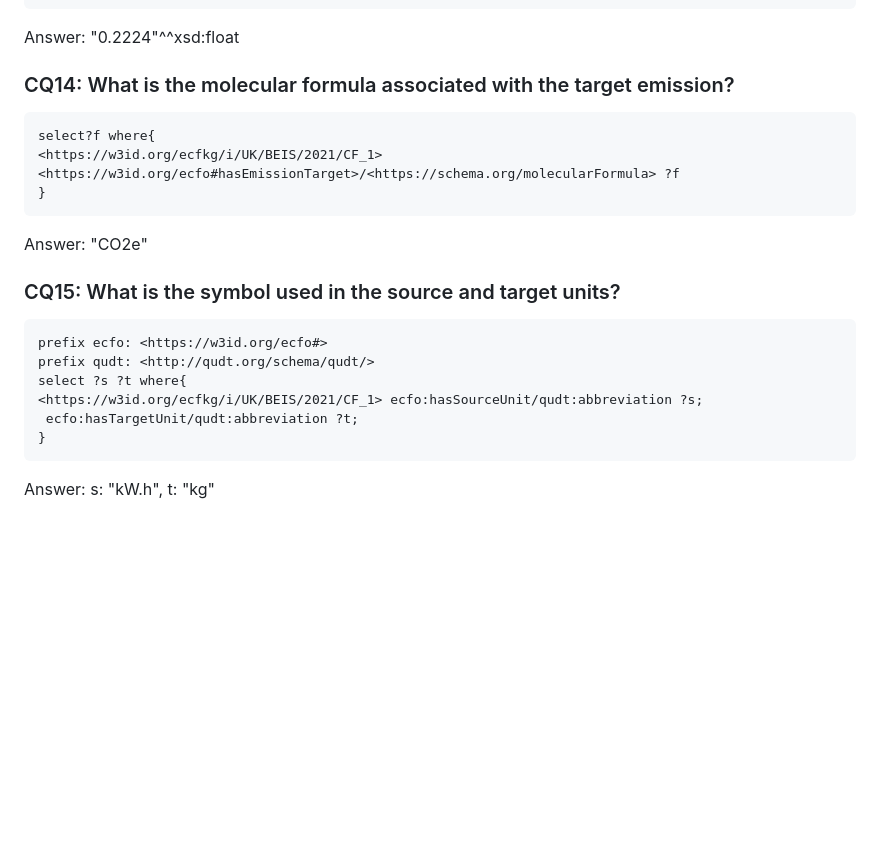
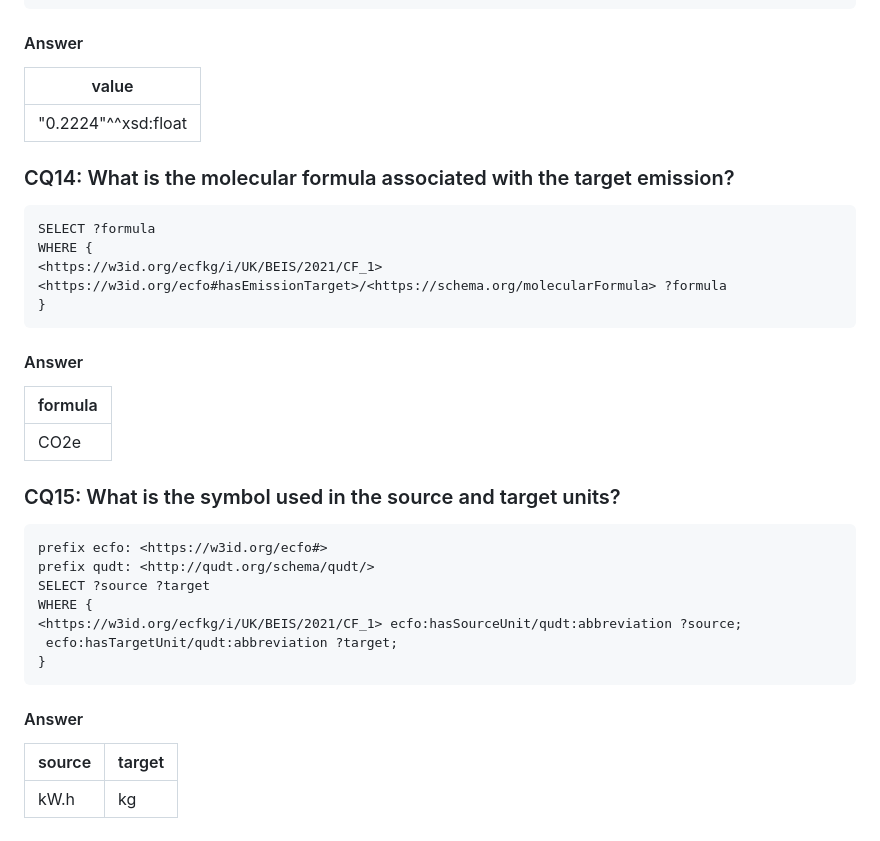
Before and after one commit to TEC-Toolkit/ECFO, a Markdown page: cqs/README.md, the part around one of its changes. Drawn GitHub-style; blank space fills up the shorter version.

````diff
--- a/cqs/README.md
+++ b/cqs/README.md
@@ -159,24 +252,41 @@ select ?u where{
 }
 ```
-Answer: "0.2224"^^xsd:float
+
+#### Answer
+
+| value |
+|-|
+| "0.2224"^^xsd:float |
 
 ### CQ14: What is the molecular formula associated with the target emission?
-```
-select?f where{
-<https://w3id.org/ecfkg/i/UK/BEIS/2021/CF_1> <https://w3id.org/ecfo#hasEmissionTarget>/<https://schema.org/molecularFormula> ?f
+
+```sparql
+SELECT ?formula
+WHERE {
+<https://w3id.org/ecfkg/i/UK/BEIS/2021/CF_1> <https://w3id.org/ecfo#hasEmissionTarget>/<https://schema.org/molecularFormula> ?formula
 }
 ```
-Answer: "CO2e"
+
+#### Answer
+
+| formula |
+|-|
+| CO2e |
 
 ### CQ15: What is the symbol used in the source and target units?
 
 ```
 prefix ecfo: <https://w3id.org/ecfo#>
 prefix qudt: <http://qudt.org/schema/qudt/>
-select ?s ?t where{
-<https://w3id.org/ecfkg/i/UK/BEIS/2021/CF_1> ecfo:hasSourceUnit/qudt:abbreviation ?s;
- ecfo:hasTargetUnit/qudt:abbreviation ?t;
+SELECT ?source ?target
+WHERE {
+<https://w3id.org/ecfkg/i/UK/BEIS/2021/CF_1> ecfo:hasSourceUnit/qudt:abbreviation ?source;
+ ecfo:hasTargetUnit/qudt:abbreviation ?target;
 }
 ```
 
-Answer: s: "kW.h", t: "kg"
+#### Answer
+
+| source | target |
+|-|-|
+| kW.h | kg |
````
Also changed, not shown: other parts of cqs/README.md (+156 -63 lines).
